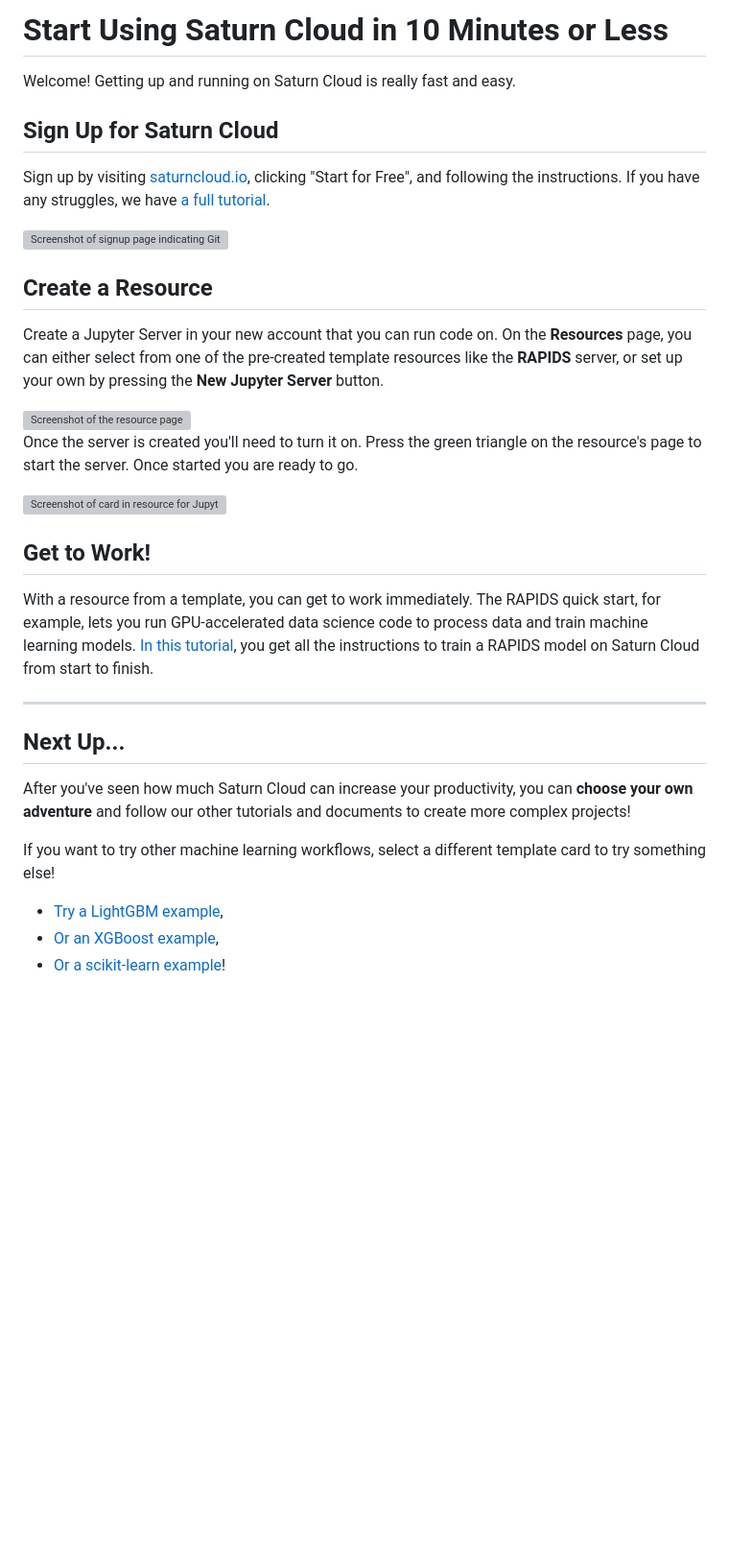
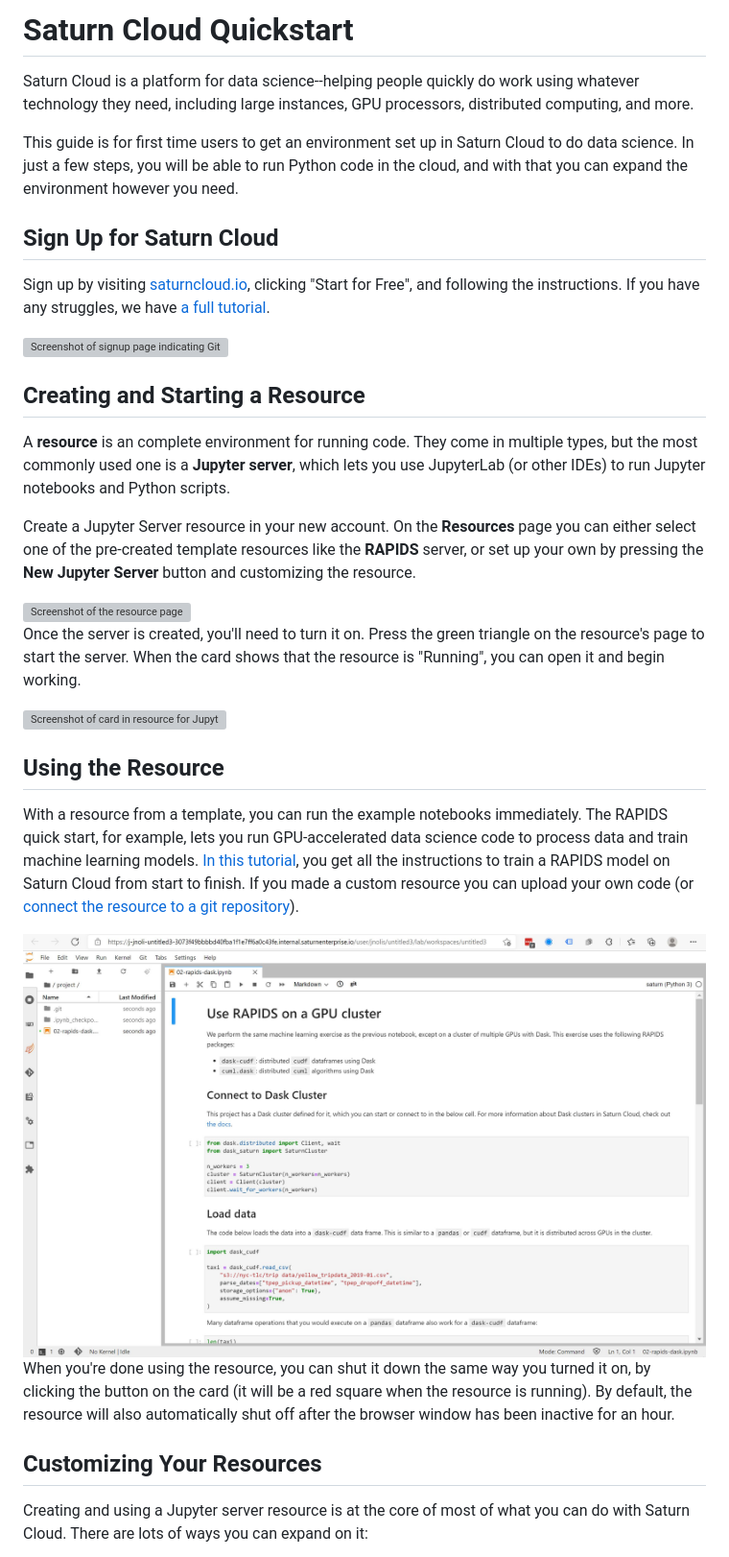
Before and after one commit to saturncloud/documentation, a Markdown page: docs/Getting Started/start_in_ten.md, the part around one of its changes. Shown at 96% size. Rendered like a GitHub page; pictures changed too: images/docs/jupyterlab-01.jpg (added); blank space fills up the shorter version; grey boxes are pictures that could not be loaded.

Commit message:
Regenerating markdown

```diff
--- a/docs/Getting Started/start_in_ten.md
+++ b/docs/Getting Started/start_in_ten.md
@@ -1,6 +1,9 @@
-# Start Using Saturn Cloud in 10 Minutes or Less
+# Saturn Cloud Quickstart
 
-Welcome! Getting up and running on Saturn Cloud is really fast and easy.
+Saturn Cloud is a platform for data science--helping people quickly do work using whatever technology they need, including large instances, GPU processors, distributed computing, and more.
+
+This guide is for first time users to
+get an environment set up in Saturn Cloud to do data science. In just a few steps, you will be able to run Python code in the cloud, and with that you can expand the environment however you need.
 
 ## Sign Up for Saturn Cloud
 
@@ -8,31 +11,28 @@ Sign up by visiting [saturncloud.io](https://www.saturncloud.io/s/), clicking "S
 
 ![Screenshot of signup page indicating GitHub, Google, or email options](/images/docs/signup2.jpg "doc-image")
 
-## Create a Resource
+## Creating and Starting a Resource
 
-Create a Jupyter Server in your new account that you can run code on. On the **Resources** page, you can either
-select from one of the pre-created template resources like the **RAPIDS** server, or set up your own by pressing
-the **New Jupyter Server** button.
+A **resource** is an complete environment for running code. They come in multiple types, but the most commonly used one is a **Jupyter server**, which lets you use JupyterLab (or other IDEs) to run Jupyter notebooks and Python scripts.
+
+Create a Jupyter Server resource in your new account. On the **Resources** page you can either
+select one of the pre-created template resources like the **RAPIDS** server, or set up your own by pressing the **New Jupyter Server** button and customizing the resource.
 
 <img src="/images/docs/create-jupyter.png" alt="Screenshot of the resource page" class="doc-image">
 
-Once the server is created you'll need to turn it on. Press the green triangle on the resource's page to
-start the server. Once started you are ready to go.
+Once the server is created, you'll need to turn it on. Press the green triangle on the resource's page to start the server. When the card shows that the resource is "Running", you can open it and begin working.
 
 <img src="/images/docs/start-jupyter.png" alt="Screenshot of card in resource for Jupyter server with green 'start' button" class="doc-image">
 
-## Get to Work!
+## Using the Resource
 
-With a resource from a template, you can get to work immediately. The RAPIDS quick start, for example, lets you run GPU-accelerated data science code to process data and train machine learning models. [In this tutorial](<docs/Examples/RAPIDS/qs-01-rapids-gpu.md>), you get all the instructions to train a RAPIDS model on Saturn Cloud from start to finish.
+With a resource from a template, you can run the example notebooks immediately. The RAPIDS quick start, for example, lets you run GPU-accelerated data science code to process data and train machine learning models. [In this tutorial](<docs/Examples/RAPIDS/qs-01-rapids-gpu.md>), you get all the instructions to train a RAPIDS model on Saturn Cloud from start to finish. If you made a custom resource you can upload your own code (or [connect the resource to a git repository](<docs/Using Saturn Cloud/gitrepo.md>)).
 
-***
+<img src="/images/docs/jupyterlab-01.jpg" alt="Jupyter notebook open in JupyterLab" class="doc-image">
 
-## Next Up...
+When you're done using the resource, you can shut it down the same way you turned it on, by clicking the button on the card (it will be a red square when the resource is running). By default, the resource will also automatically shut off after the browser window has been inactive for an hour.
 
-After you've seen how much Saturn Cloud can increase your productivity, you can **choose your own adventure** and follow our other tutorials and documents to create more complex projects!
+## Customizing Your Resources
 
-If you want to try other machine learning workflows, select a different template card to try something else!
-* [Try a LightGBM example](<docs/Examples/MachineLearning/lightgbm-training.md>),
-* [Or an XGBoost example](<docs/Examples/MachineLearning/xgboost-training.md>),
-* [Or a scikit-learn example](<docs/Examples/MachineLearning/sklearn-training.md>)!
+Creating and using a Jupyter server resource is at the core of most of what you can do with Saturn Cloud. There are lots of ways you can expand on it:
 
```
Also changed, not shown: other parts of docs/Getting Started/start_in_ten.md (+6 -13 lines).
